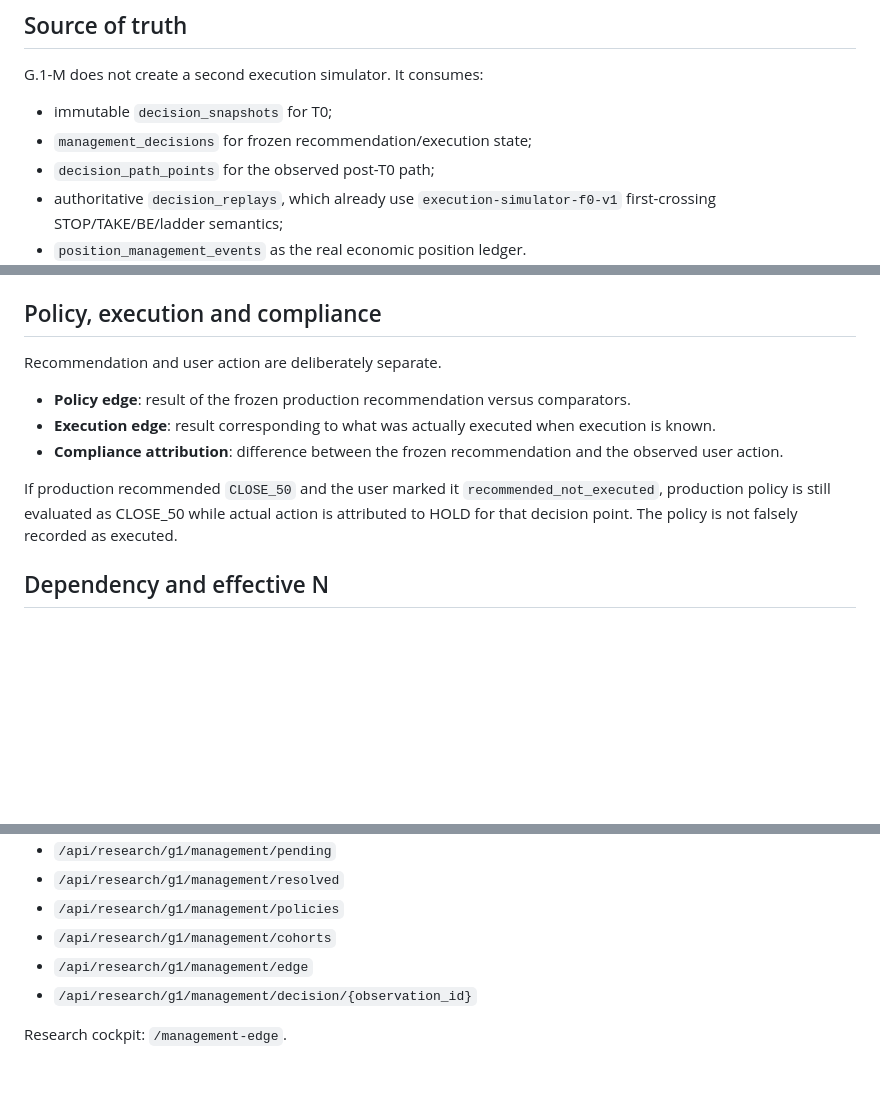
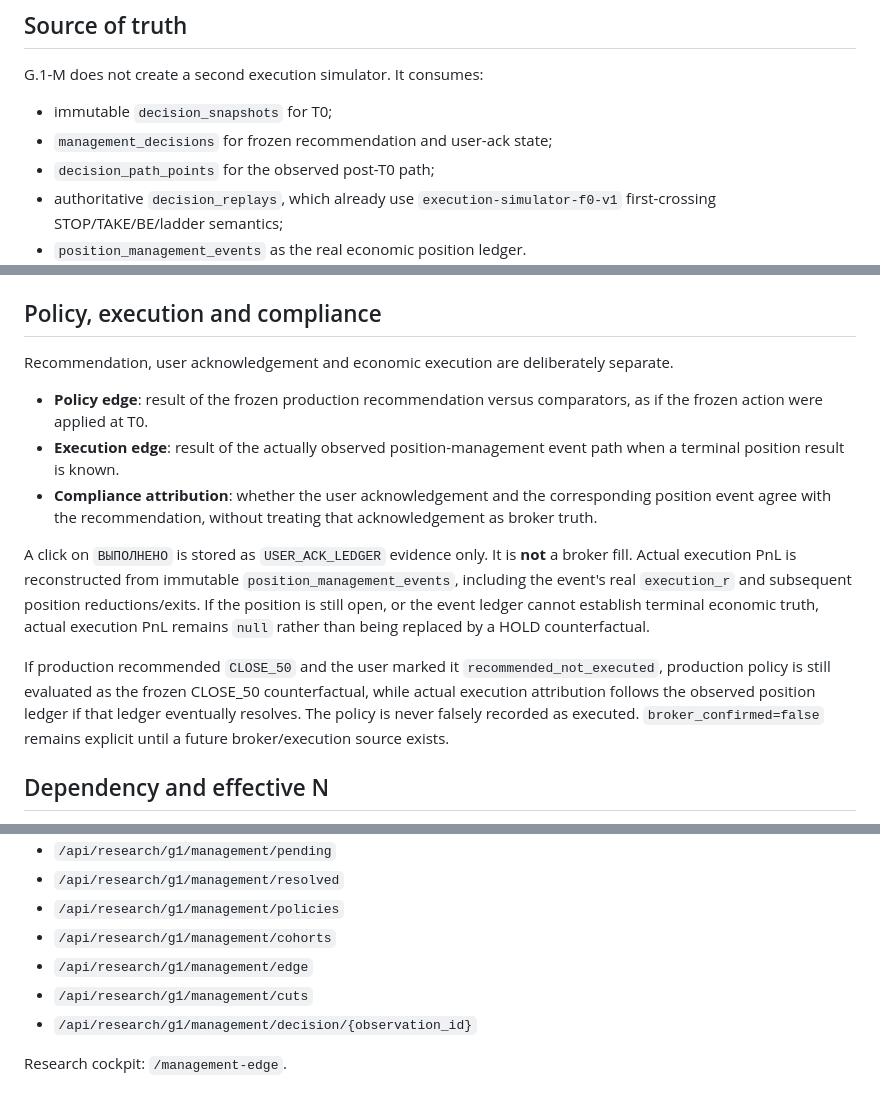
Before and after one commit to Seiltanzer03/trading_dbd, a Markdown page: docs/G1M_MANAGEMENT_EDGE.md, 3 parts joined by grey strips. GitHub-like rendering; blank space fills up the shorter version.

Commit message:
docs(g1m): clarify observed execution provenance

```diff
--- a/docs/G1M_MANAGEMENT_EDGE.md
+++ b/docs/G1M_MANAGEMENT_EDGE.md
@@ -13,7 +13,7 @@ The core question is:
 G.1-M does not create a second execution simulator. It consumes:
 
 - immutable `decision_snapshots` for T0;
-- `management_decisions` for frozen recommendation/execution state;
+- `management_decisions` for frozen recommendation and user-ack state;
 - `decision_path_points` for the observed post-T0 path;
 - authoritative `decision_replays`, which already use `execution-simulator-f0-v1` first-crossing STOP/TAKE/BE/ladder semantics;
 - `position_management_events` as the real economic position ledger.
@@ -85,13 +85,15 @@ Also stored:
 
 ## Policy, execution and compliance
 
-Recommendation and user action are deliberately separate.
+Recommendation, user acknowledgement and economic execution are deliberately separate.
 
-- **Policy edge**: result of the frozen production recommendation versus comparators.
-- **Execution edge**: result corresponding to what was actually executed when execution is known.
-- **Compliance attribution**: difference between the frozen recommendation and the observed user action.
+- **Policy edge**: result of the frozen production recommendation versus comparators, as if the frozen action were applied at T0.
+- **Execution edge**: result of the actually observed position-management event path when a terminal position result is known.
+- **Compliance attribution**: whether the user acknowledgement and the corresponding position event agree with the recommendation, without treating that acknowledgement as broker truth.
 
-If production recommended `CLOSE_50` and the user marked it `recommended_not_executed`, production policy is still evaluated as CLOSE_50 while actual action is attributed to HOLD for that decision point. The policy is not falsely recorded as executed.
+A click on `ВЫПОЛНЕНО` is stored as `USER_ACK_LEDGER` evidence only. It is **not** a broker fill. Actual execution PnL is reconstructed from immutable `position_management_events`, including the event's real `execution_r` and subsequent position reductions/exits. If the position is still open, or the event ledger cannot establish terminal economic truth, actual execution PnL remains `null` rather than being replaced by a HOLD counterfactual.
+
+If production recommended `CLOSE_50` and the user marked it `recommended_not_executed`, production policy is still evaluated as the frozen CLOSE_50 counterfactual, while actual execution attribution follows the observed position ledger if that ledger eventually resolves. The policy is never falsely recorded as executed. `broker_confirmed=false` remains explicit until a future broker/execution source exists.
 
 ## Dependency and effective N
 
@@ -149,6 +151,7 @@ Read-only endpoints:
 - `/api/research/g1/management/policies`
 - `/api/research/g1/management/cohorts`
 - `/api/research/g1/management/edge`
+- `/api/research/g1/management/cuts`
 - `/api/research/g1/management/decision/{observation_id}`
 
 Research cockpit: `/management-edge`.
```
